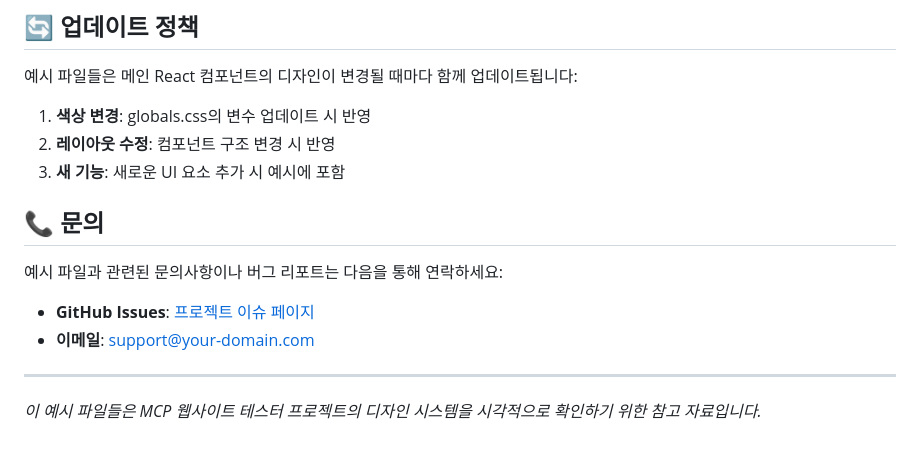
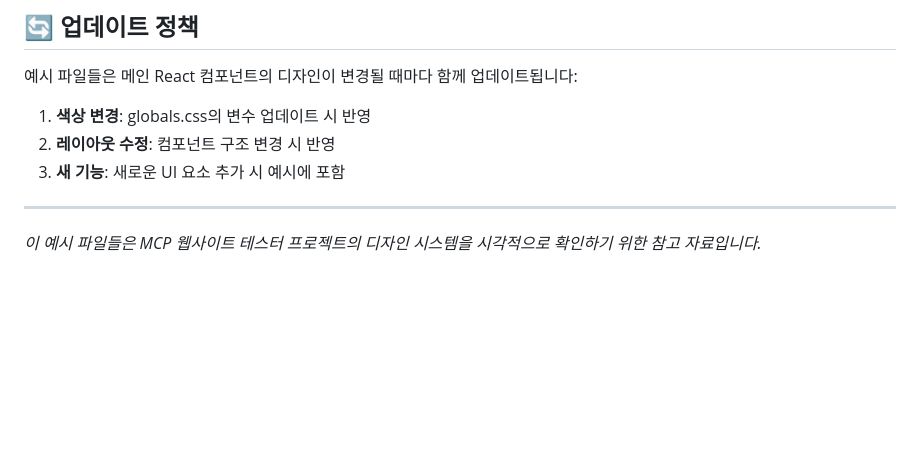
Before and after one commit to Kdotu/2025-web-testing-mcp, a Markdown page: frontend/public/README.md, the part around the change. GitHub-like rendering; blank space fills up the shorter version.

Commit message:
README.md 내용 수정정

```diff
--- a/frontend/public/README.md
+++ b/frontend/public/README.md
@@ -120,13 +120,6 @@ npm run dev
 2. **레이아웃 수정**: 컴포넌트 구조 변경 시 반영
 3. **새 기능**: 새로운 UI 요소 추가 시 예시에 포함
 
-## 📞 문의
-
-예시 파일과 관련된 문의사항이나 버그 리포트는 다음을 통해 연락하세요:
-
-- **GitHub Issues**: [프로젝트 이슈 페이지](https://github.com/your-org/mcp-website-tester/issues)
-- **이메일**: support@your-domain.com
-
 ---
 
 *이 예시 파일들은 MCP 웹사이트 테스터 프로젝트의 디자인 시스템을 시각적으로 확인하기 위한 참고 자료입니다.*
```
